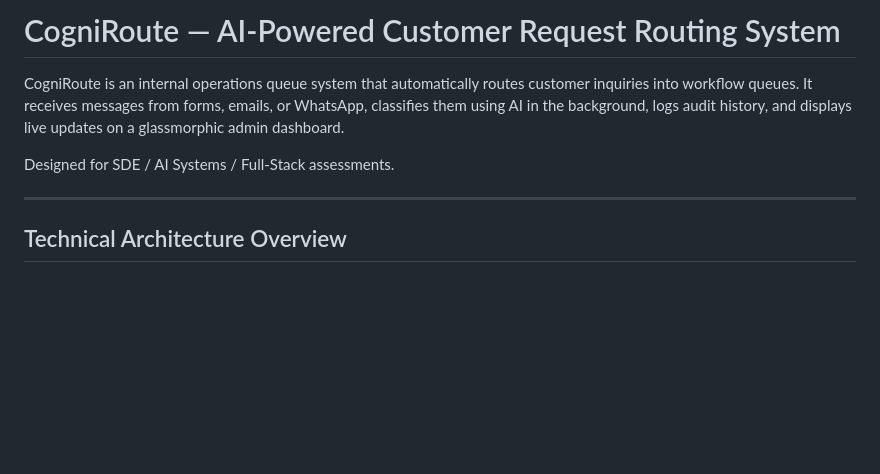
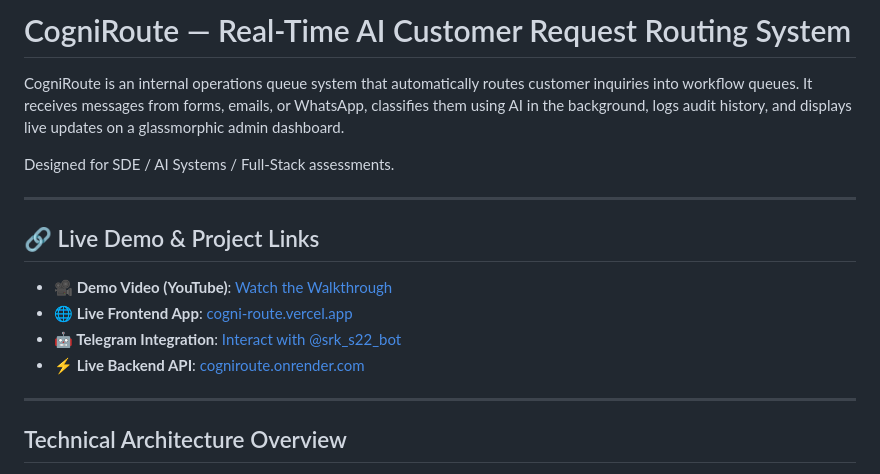
Before and after one commit to SharunKrish/CogniRoute, a Markdown page: README.md, the part around the change. GitHub-like rendering; blank space fills up the shorter version.

Commit message:
docs: add demo video, live deployment, and telegram bot links to README

```diff
--- a/README.md
+++ b/README.md
@@ -1,8 +1,17 @@
-# CogniRoute — AI-Powered Customer Request Routing System
+# CogniRoute — Real-Time AI Customer Request Routing System
 
 CogniRoute is an internal operations queue system that automatically routes customer inquiries into workflow queues. It receives messages from forms, emails, or WhatsApp, classifies them using AI in the background, logs audit history, and displays live updates on a glassmorphic admin dashboard.
 
 Designed for SDE / AI Systems / Full-Stack assessments.
+
+---
+
+## 🔗 Live Demo & Project Links
+
+* **🎥 Demo Video (YouTube)**: [Watch the Walkthrough](https://youtu.be/VnFmczS_EHQ)
+* **🌐 Live Frontend App**: [cogni-route.vercel.app](https://cogni-route.vercel.app/)
+* **🤖 Telegram Integration**: [Interact with @srk_s22_bot](https://t.me/srk_s22_bot)
+* **⚡ Live Backend API**: [cogniroute.onrender.com](https://cogniroute.onrender.com/)
 
 ---
 
```
